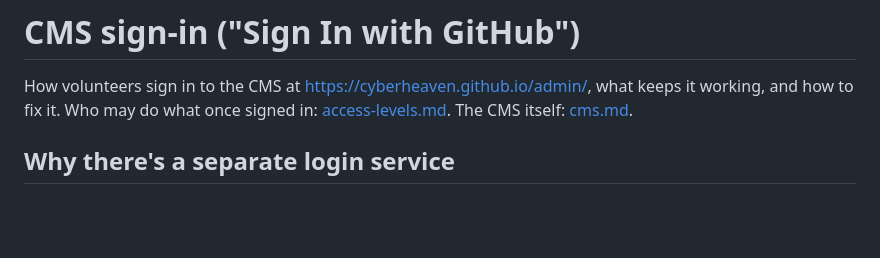
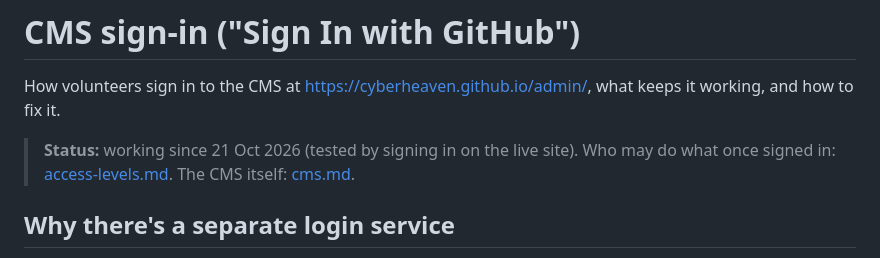
Before and after one commit to Cyberheaven/CyberHeaven, a Markdown page: docs/cms-login.md, the part around the change. GitHub-like rendering; blank space fills up the shorter version.

Commit message:
Docs: GitHub sign-in on the live CMS works

```diff
--- a/docs/cms-login.md
+++ b/docs/cms-login.md
@@ -1,7 +1,9 @@
 # CMS sign-in ("Sign In with GitHub")
 
 How volunteers sign in to the CMS at <https://cyberheaven.github.io/admin/>, what keeps it working, and how to fix
-it. Who may do what once signed in: [access-levels.md](access-levels.md). The CMS itself: [cms.md](cms.md).
+it.
+
+> **Status:** working since 21 Oct 2026 (tested by signing in on the live site). Who may do what once signed in: [access-levels.md](access-levels.md). The CMS itself: [cms.md](cms.md).
 
 ## Why there's a separate login service
 
```
Also changed, not shown: docs/access-levels.md (+4 -4 lines).
